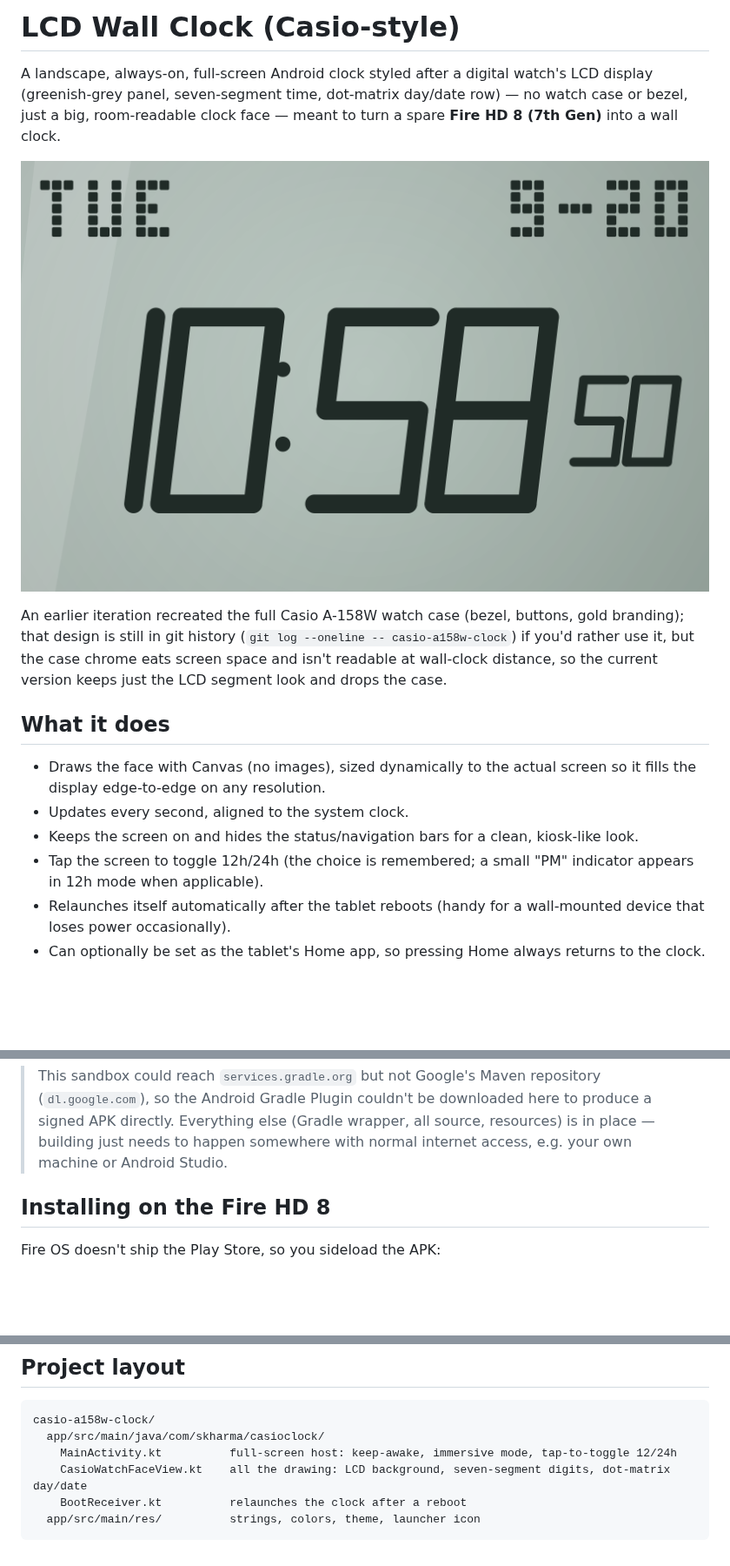
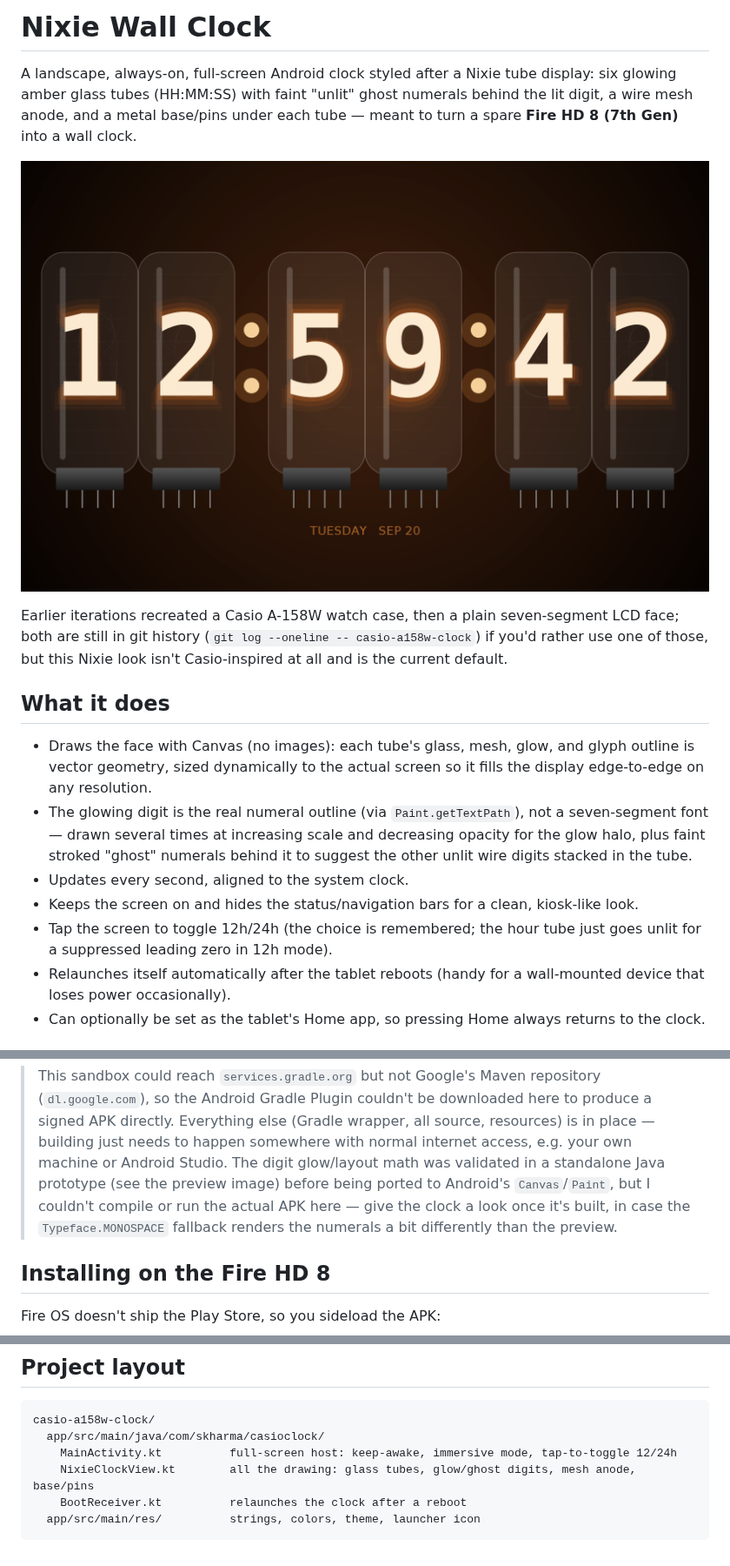
Before and after one commit to sujitksharma/google-photos-slideshow, a Markdown page: casio-a158w-clock/README.md, 3 parts joined by grey strips. Shown at 87% size. GitHub-like rendering; pictures changed too: casio-a158w-clock/docs/preview.png; blank space fills up the shorter version.

````diff
--- a/casio-a158w-clock/README.md
+++ b/casio-a158w-clock/README.md
@@ -1,27 +1,33 @@
-# LCD Wall Clock (Casio-style)
+# Nixie Wall Clock
 
-A landscape, always-on, full-screen Android clock styled after a digital
-watch's LCD display (greenish-grey panel, seven-segment time, dot-matrix
-day/date row) — no watch case or bezel, just a big, room-readable clock
-face — meant to turn a spare **Fire HD 8 (7th Gen)** into a wall clock.
+A landscape, always-on, full-screen Android clock styled after a Nixie tube
+display: six glowing amber glass tubes (HH:MM:SS) with faint "unlit" ghost
+numerals behind the lit digit, a wire mesh anode, and a metal base/pins
+under each tube — meant to turn a spare **Fire HD 8 (7th Gen)** into a wall
+clock.
 
 ![preview](docs/preview.png)
 
-An earlier iteration recreated the full Casio A-158W watch case (bezel,
-buttons, gold branding); that design is still in git history
-(`git log --oneline -- casio-a158w-clock`) if you'd rather use it, but the
-case chrome eats screen space and isn't readable at wall-clock distance, so
-the current version keeps just the LCD segment look and drops the case.
+Earlier iterations recreated a Casio A-158W watch case, then a plain
+seven-segment LCD face; both are still in git history
+(`git log --oneline -- casio-a158w-clock`) if you'd rather use one of
+those, but this Nixie look isn't Casio-inspired at all and is the current
+default.
 
 ## What it does
 
-- Draws the face with Canvas (no images), sized dynamically to the actual
+- Draws the face with Canvas (no images): each tube's glass, mesh, glow,
+  and glyph outline is vector geometry, sized dynamically to the actual
   screen so it fills the display edge-to-edge on any resolution.
+- The glowing digit is the real numeral outline (via `Paint.getTextPath`),
+  not a seven-segment font — drawn several times at increasing scale and
+  decreasing opacity for the glow halo, plus faint stroked "ghost" numerals
+  behind it to suggest the other unlit wire digits stacked in the tube.
 - Updates every second, aligned to the system clock.
 - Keeps the screen on and hides the status/navigation bars for a clean,
   kiosk-like look.
-- Tap the screen to toggle 12h/24h (the choice is remembered; a small "PM"
-  indicator appears in 12h mode when applicable).
+- Tap the screen to toggle 12h/24h (the choice is remembered; the hour
+  tube just goes unlit for a suppressed leading zero in 12h mode).
 - Relaunches itself automatically after the tablet reboots (handy for a
   wall-mounted device that loses power occasionally).
 - Can optionally be set as the tablet's Home app, so pressing Home always
@@ -45,7 +51,11 @@ build tooling, but the app itself just needs a normal Android toolchain:
 > downloaded here to produce a signed APK directly. Everything else
 > (Gradle wrapper, all source, resources) is in place — building just
 > needs to happen somewhere with normal internet access, e.g. your own
-> machine or Android Studio.
+> machine or Android Studio. The digit glow/layout math was validated in a
+> standalone Java prototype (see the preview image) before being ported to
+> Android's `Canvas`/`Paint`, but I couldn't compile or run the actual APK
+> here — give the clock a look once it's built, in case the `Typeface.MONOSPACE`
+> fallback renders the numerals a bit differently than the preview.
 
 ## Installing on the Fire HD 8
 
@@ -85,7 +95,7 @@ Fire OS doesn't ship the Play Store, so you sideload the APK:
 casio-a158w-clock/
   app/src/main/java/com/skharma/casioclock/
     MainActivity.kt          full-screen host: keep-awake, immersive mode, tap-to-toggle 12/24h
-    CasioWatchFaceView.kt    all the drawing: LCD background, seven-segment digits, dot-matrix day/date
+    NixieClockView.kt        all the drawing: glass tubes, glow/ghost digits, mesh anode, base/pins
     BootReceiver.kt          relaunches the clock after a reboot
   app/src/main/res/          strings, colors, theme, launcher icon
 ```
````
Also changed, not shown: 5 other files.
